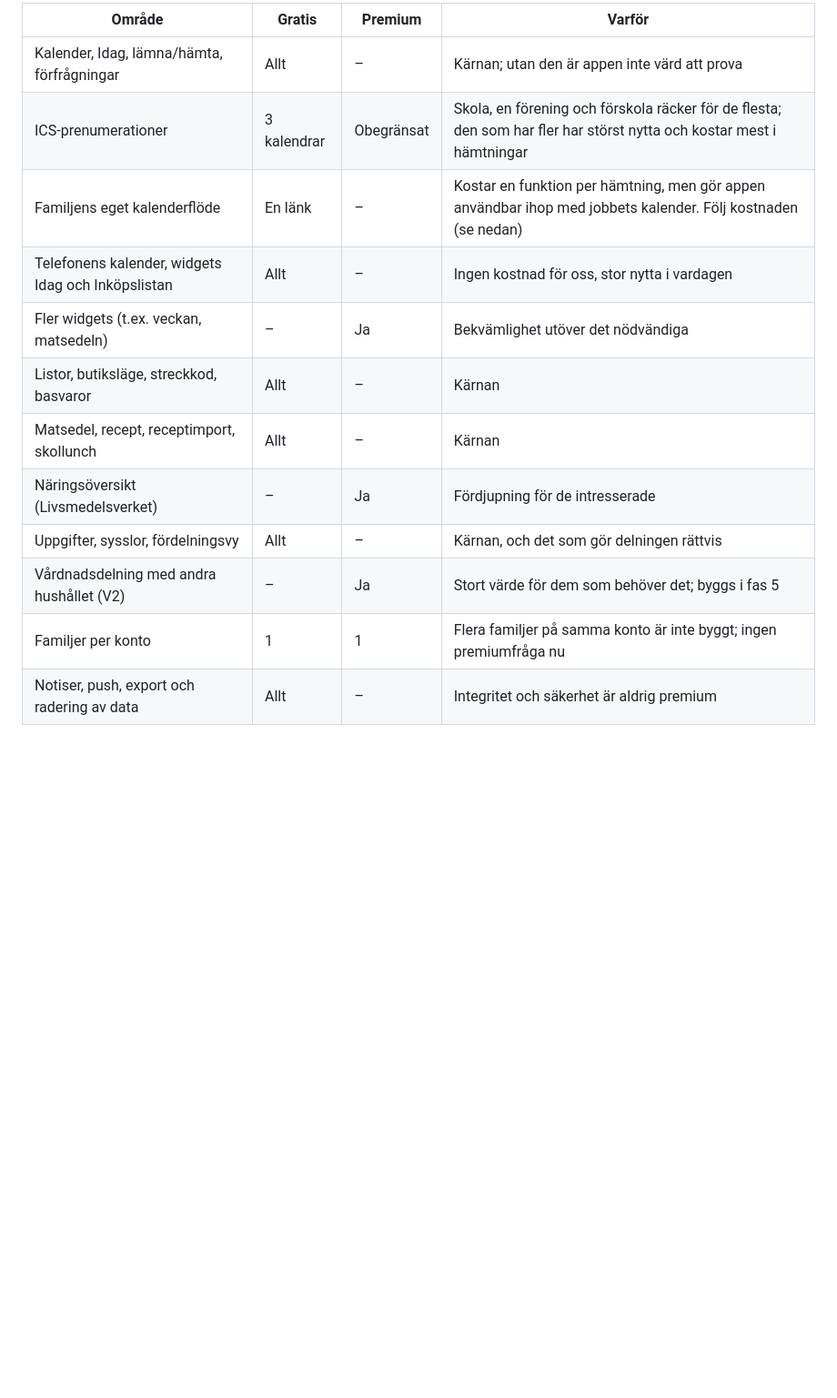
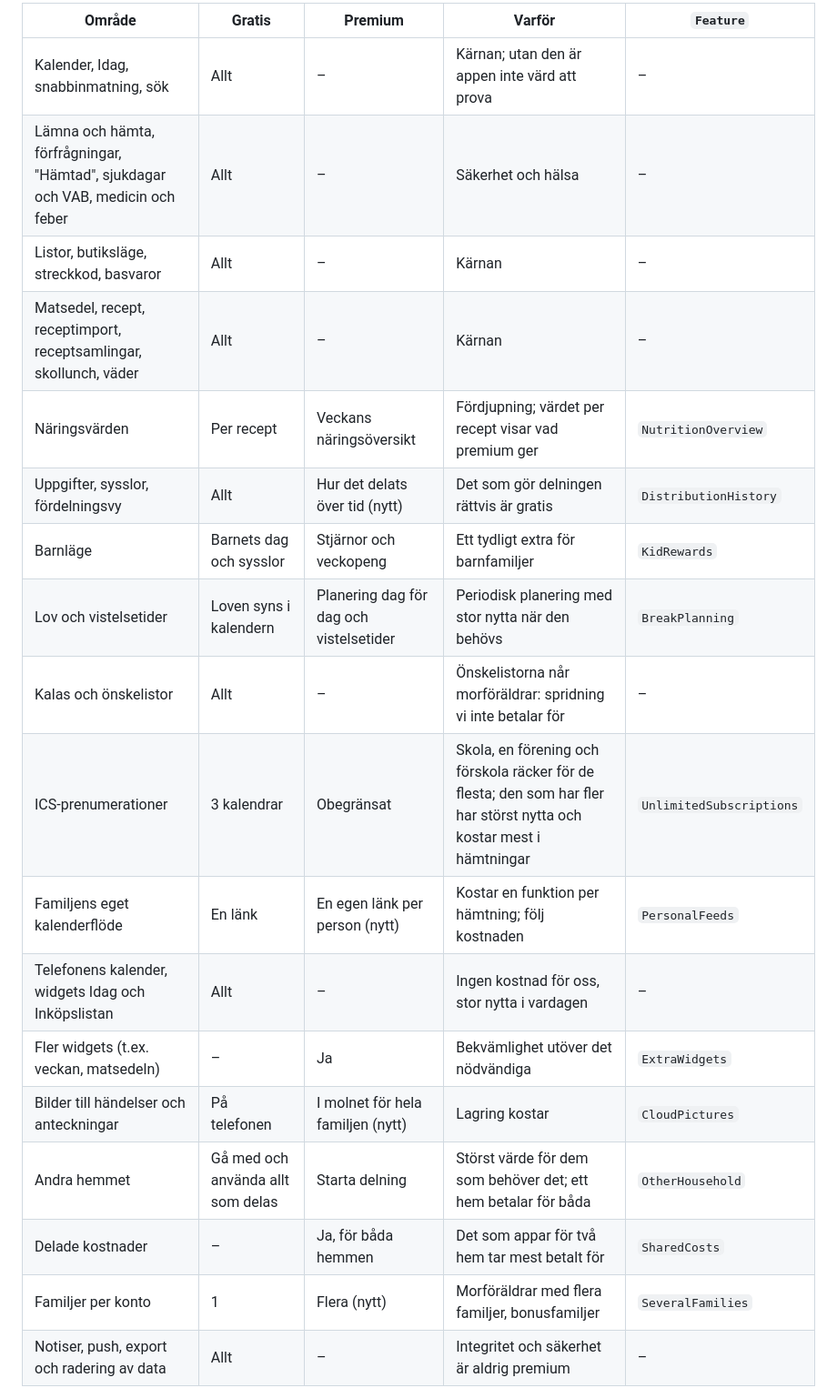
Before and after one commit to CinyxCoding/Pusslet, a Markdown page: docs/MONETIZATION.md, the part around one of its changes. Shown at 91% size. Rendered like a GitHub page; blank space fills up the shorter version.

```diff
--- a/docs/MONETIZATION.md
+++ b/docs/MONETIZATION.md
@@ -19,16 +31,22 @@
 
-| Område | Gratis | Premium | Varför |
-|---|---|---|---|
-| Kalender, Idag, lämna/hämta, förfrågningar | Allt | – | Kärnan; utan den är appen inte värd att prova |
-| ICS-prenumerationer | 3 kalendrar | Obegränsat | Skola, en förening och förskola räcker för de flesta; den som har fler har störst nytta och kostar mest i hämtningar |
-| Familjens eget kalenderflöde | En länk | – | Kostar en funktion per hämtning, men gör appen användbar ihop med jobbets kalender. Följ kostnaden (se nedan) |
-| Telefonens kalender, widgets Idag och Inköpslistan | Allt | – | Ingen kostnad för oss, stor nytta i vardagen |
-| Fler widgets (t.ex. veckan, matsedeln) | – | Ja | Bekvämlighet utöver det nödvändiga |
-| Listor, butiksläge, streckkod, basvaror | Allt | – | Kärnan |
-| Matsedel, recept, receptimport, skollunch | Allt | – | Kärnan |
-| Näringsöversikt (Livsmedelsverket) | – | Ja | Fördjupning för de intresserade |
-| Uppgifter, sysslor, fördelningsvy | Allt | – | Kärnan, och det som gör delningen rättvis |
-| Vårdnadsdelning med andra hushållet (V2) | – | Ja | Stort värde för dem som behöver det; byggs i fas 5 |
-| Familjer per konto | 1 | 1 | Flera familjer på samma konto är inte byggt; ingen premiumfråga nu |
-| Notiser, push, export och radering av data | Allt | – | Integritet och säkerhet är aldrig premium |
+| Område | Gratis | Premium | Varför | `Feature` |
+|---|---|---|---|---|
+| Kalender, Idag, snabbinmatning, sök | Allt | – | Kärnan; utan den är appen inte värd att prova | – |
+| Lämna och hämta, förfrågningar, "Hämtad", sjukdagar och VAB, medicin och feber | Allt | – | Säkerhet och hälsa | – |
+| Listor, butiksläge, streckkod, basvaror | Allt | – | Kärnan | – |
+| Matsedel, recept, receptimport, receptsamlingar, skollunch, väder | Allt | – | Kärnan | – |
+| Näringsvärden | Per recept | Veckans näringsöversikt | Fördjupning; värdet per recept visar vad premium ger | `NutritionOverview` |
+| Uppgifter, sysslor, fördelningsvy | Allt | Hur det delats över tid (nytt) | Det som gör delningen rättvis är gratis | `DistributionHistory` |
+| Barnläge | Barnets dag och sysslor | Stjärnor och veckopeng | Ett tydligt extra för barnfamiljer | `KidRewards` |
+| Lov och vistelsetider | Loven syns i kalendern | Planering dag för dag och vistelsetider | Periodisk planering med stor nytta när den behövs | `BreakPlanning` |
+| Kalas och önskelistor | Allt | – | Önskelistorna når morföräldrar: spridning vi inte betalar för | – |
+| ICS-prenumerationer | 3 kalendrar | Obegränsat | Skola, en förening och förskola räcker för de flesta; den som har fler har störst nytta och kostar mest i hämtningar | `UnlimitedSubscriptions` |
+| Familjens eget kalenderflöde | En länk | En egen länk per person (nytt) | Kostar en funktion per hämtning; följ kostnaden | `PersonalFeeds` |
+| Telefonens kalender, widgets Idag och Inköpslistan | Allt | – | Ingen kostnad för oss, stor nytta i vardagen | – |
+| Fler widgets (t.ex. veckan, matsedeln) | – | Ja | Bekvämlighet utöver det nödvändiga | `ExtraWidgets` |
+| Bilder till händelser och anteckningar | På telefonen | I molnet för hela familjen (nytt) | Lagring kostar | `CloudPictures` |
+| Andra hemmet | Gå med och använda allt som delas | Starta delning | Störst värde för dem som behöver det; ett hem betalar för båda | `OtherHousehold` |
+| Delade kostnader | – | Ja, för båda hemmen | Det som appar för två hem tar mest betalt för | `SharedCosts` |
+| Familjer per konto | 1 | Flera (nytt) | Morföräldrar med flera familjer, bonusfamiljer | `SeveralFamilies` |
+| Notiser, push, export och radering av data | Allt | – | Integritet och säkerhet är aldrig premium | – |
 
```
Also changed, not shown: other parts of docs/MONETIZATION.md (+95 -30 lines), docs/DECISIONS.md (+1 -1 lines).
